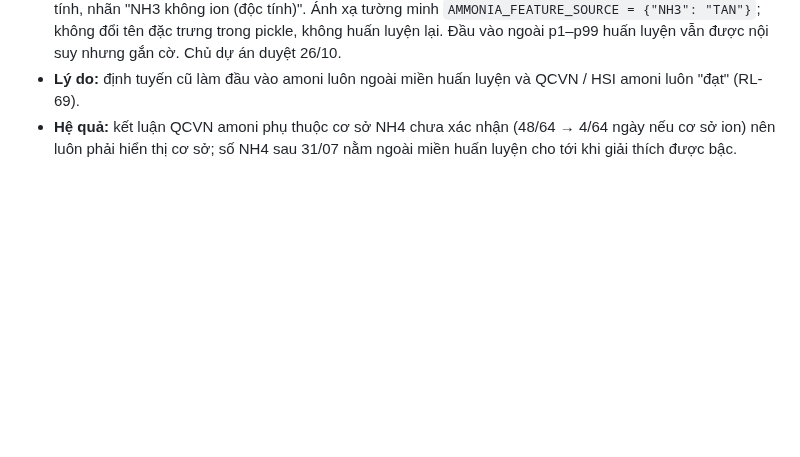
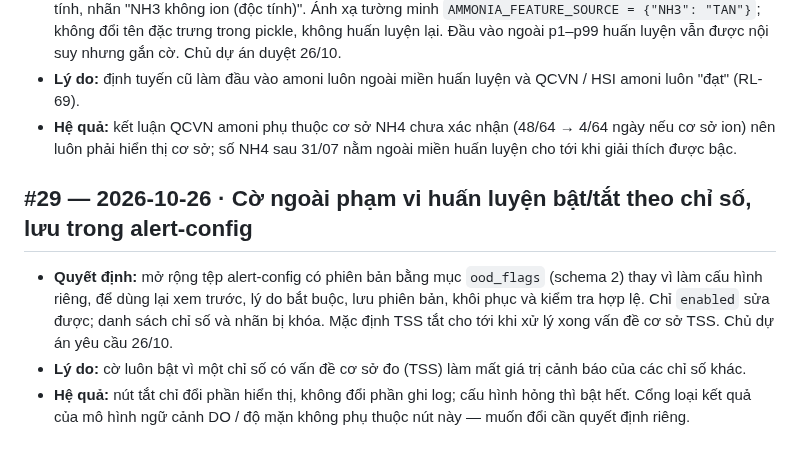
Before and after one commit to 2imPusc/Hydro-Aqua-Predict, a Markdown page: docs/decisions.md, the part around the change. GitHub-like rendering; blank space fills up the shorter version.

```diff
--- a/docs/decisions.md
+++ b/docs/decisions.md
@@ -169,3 +169,9 @@ Mỗi mục gồm: ngày, quyết định, lý do, hệ quả. Mục mới thêm
 - **Quyết định:** từ cảm biến NH4 suy ra hai đại lượng. `TAN` (amoni tổng theo N, `NH4_TO_N_FACTOR` mặc định 1,0) dùng cho QCVN 10 B1 amoni 0,1 mg/L, mô hình nội suy, mô hình ngữ cảnh, HSI và điểm neo không gian, vì cột "NH3" của dữ liệu tỉnh là amoni theo N. NH3 không ion (Emerson) chỉ dùng cho cảnh báo độc tính, nhãn "NH3 không ion (độc tính)". Ánh xạ tường minh `AMMONIA_FEATURE_SOURCE = {"NH3": "TAN"}`; không đổi tên đặc trưng trong pickle, không huấn luyện lại. Đầu vào ngoài p1–p99 huấn luyện vẫn được nội suy nhưng gắn cờ. Chủ dự án duyệt 26/10.
 - **Lý do:** định tuyến cũ làm đầu vào amoni luôn ngoài miền huấn luyện và QCVN / HSI amoni luôn "đạt" (RL-69).
 - **Hệ quả:** kết luận QCVN amoni phụ thuộc cơ sở NH4 chưa xác nhận (48/64 → 4/64 ngày nếu cơ sở ion) nên luôn phải hiển thị cơ sở; số NH4 sau 31/07 nằm ngoài miền huấn luyện cho tới khi giải thích được bậc.
+
+## #29 — 2026-10-26 · Cờ ngoài phạm vi huấn luyện bật/tắt theo chỉ số, lưu trong alert-config
+
+- **Quyết định:** mở rộng tệp alert-config có phiên bản bằng mục `ood_flags` (schema 2) thay vì làm cấu hình riêng, để dùng lại xem trước, lý do bắt buộc, lưu phiên bản, khôi phục và kiểm tra hợp lệ. Chỉ `enabled` sửa được; danh sách chỉ số và nhãn bị khóa. Mặc định TSS tắt cho tới khi xử lý xong vấn đề cơ sở TSS. Chủ dự án yêu cầu 26/10.
+- **Lý do:** cờ luôn bật vì một chỉ số có vấn đề cơ sở đo (TSS) làm mất giá trị cảnh báo của các chỉ số khác.
+- **Hệ quả:** nút tắt chỉ đổi phần hiển thị, không đổi phần ghi log; cấu hình hỏng thì bật hết. Cổng loại kết quả của mô hình ngữ cảnh DO / độ mặn không phụ thuộc nút này — muốn đổi cần quyết định riêng.
```
Also changed, not shown: AGENTS.md (+2 -2 lines), docs/research-log.md (+8 -0 lines).
